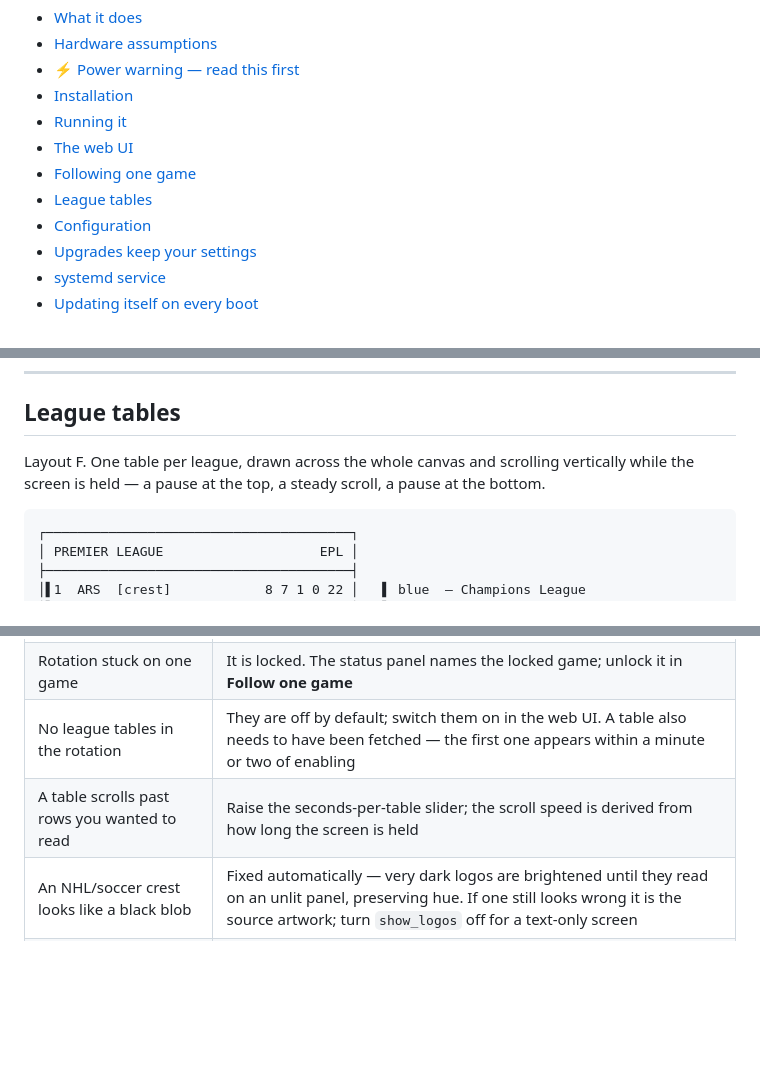
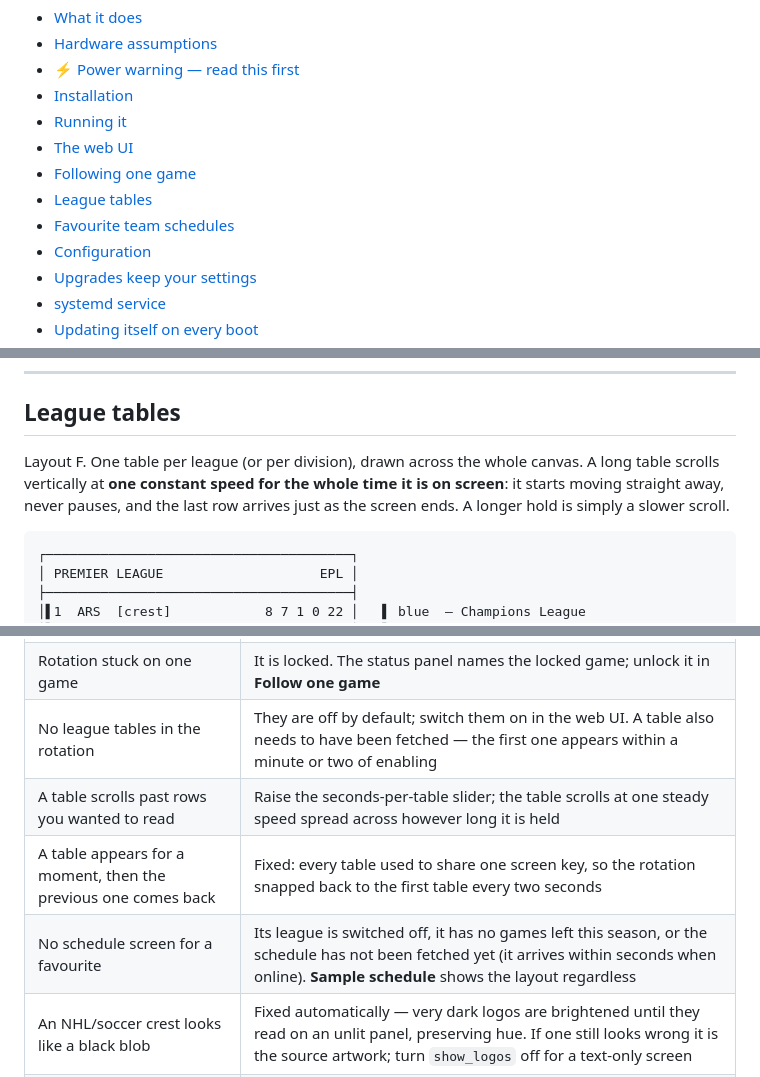
Before and after one commit to Jonwhear/scoreboard, a Markdown page: README.md, 3 parts joined by grey strips. GitHub-like rendering; blank space fills up the shorter version.

````diff
--- a/README.md
+++ b/README.md
@@ -45,6 +45,7 @@ status gets a column of its own:
 - [The web UI](#the-web-ui)
 - [Following one game](#following-one-game)
 - [League tables](#league-tables)
+- [Favourite team schedules](#favourite-team-schedules)
 - [Configuration](#configuration)
 - [Upgrades keep your settings](#upgrades-keep-your-settings)
 - [systemd service](#systemd-service)
@@ -443,9 +444,11 @@ curl -s -X POST http://scoreboard.local:8080/api/lock \
 
 ## League tables
 
-Layout F. One table per league, drawn across the whole canvas and scrolling
-vertically while the screen is held — a pause at the top, a steady scroll, a
-pause at the bottom.
+Layout F. One table per league (or per division), drawn across the whole
+canvas. A long table scrolls vertically at **one constant speed for the whole
+time it is on screen**: it starts moving straight away, never pauses, and the
+last row arrives just as the screen ends. A longer hold is simply a slower
+scroll.
 
 ```
 ┌───────────────────────────────────────┐
@@ -1015,7 +1077,9 @@ into negative here.
 | Blocky/soft text | No BDF fonts found — the status panel shows which font each role resolved to. Point `SCOREBOARD_BDF_FONTS` at `~/rpi-rgb-led-matrix/fonts` |
 | Rotation stuck on one game | It is locked. The status panel names the locked game; unlock it in **Follow one game** |
 | No league tables in the rotation | They are off by default; switch them on in the web UI. A table also needs to have been fetched — the first one appears within a minute or two of enabling |
-| A table scrolls past rows you wanted to read | Raise the seconds-per-table slider; the scroll speed is derived from how long the screen is held |
+| A table scrolls past rows you wanted to read | Raise the seconds-per-table slider; the table scrolls at one steady speed spread across however long it is held |
+| A table appears for a moment, then the previous one comes back | Fixed: every table used to share one screen key, so the rotation snapped back to the first table every two seconds |
+| No schedule screen for a favourite | Its league is switched off, it has no games left this season, or the schedule has not been fetched yet (it arrives within seconds when online). **Sample schedule** shows the layout regardless |
 | An NHL/soccer crest looks like a black blob | Fixed automatically — very dark logos are brightened until they read on an unlit panel, preserving hue. If one still looks wrong it is the source artwork; turn `show_logos` off for a text-only screen |
 | Boot update did nothing | `journalctl -u sports-scoreboard-update -b` says which no-op applied (offline, local edits, already current, or a blocked commit) |
 
````
Also changed, not shown: other parts of README.md (+61 -1 lines), config/README.md (+3 -1 lines).
